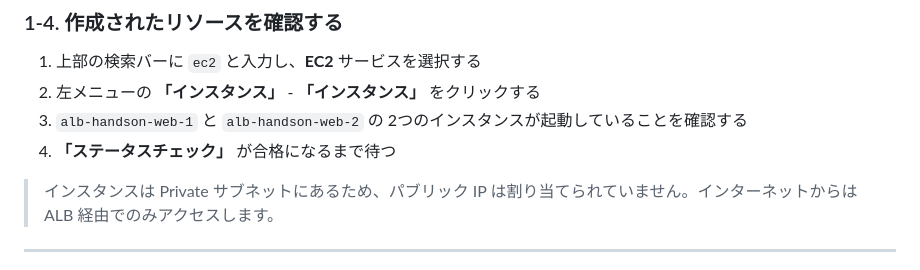
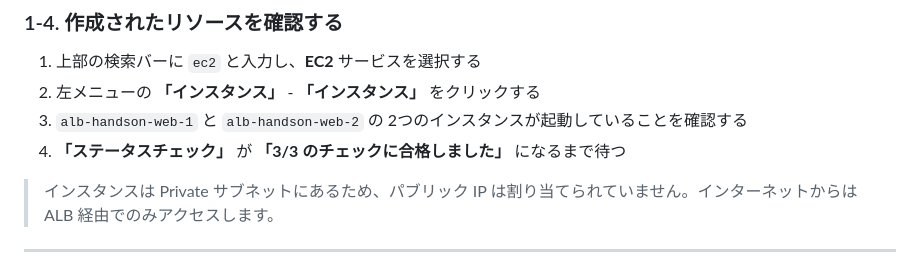
Before and after one commit to tetsuo-nobe/aws-basic, a Markdown page: elb/README.md, the part around the change. Drawn GitHub-style.

Commit message:
Update status check instruction in README

```diff
--- a/elb/README.md
+++ b/elb/README.md
@@ -109,7 +109,7 @@ aws cloudformation deploy \
 1. 上部の検索バーに `ec2` と入力し、**EC2** サービスを選択する
 1. 左メニューの **「インスタンス」** - **「インスタンス」** をクリックする
 1. `alb-handson-web-1` と `alb-handson-web-2` の 2つのインスタンスが起動していることを確認する
-1. **「ステータスチェック」** が合格になるまで待つ
+1. **「ステータスチェック」** が **「3/3 のチェックに合格しました」** になるまで待つ
 
 > インスタンスは Private サブネットにあるため、パブリック IP は割り当てられていません。インターネットからは ALB 経由でのみアクセスします。
 
```
